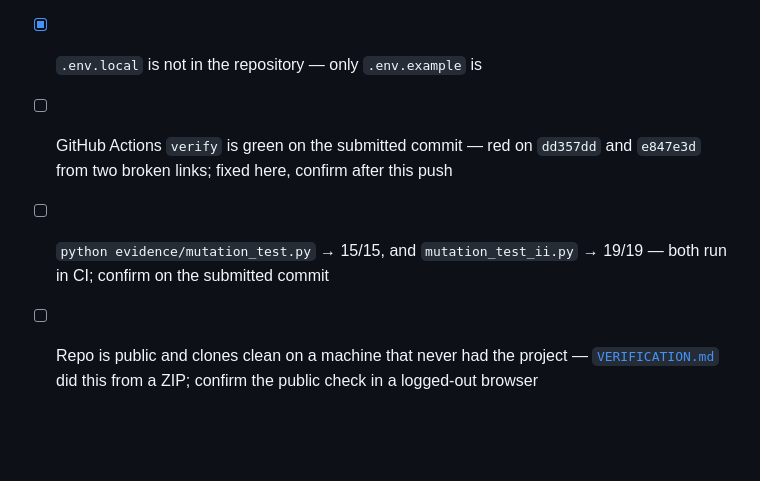
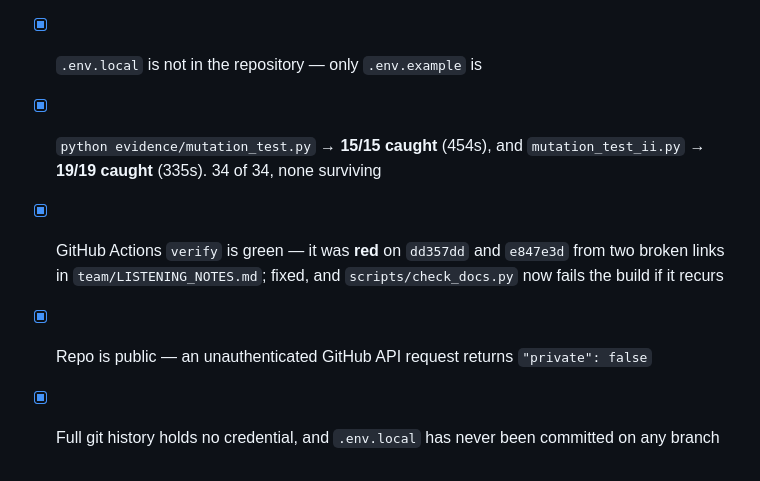
Before and after one commit to darshanrajagoli/data-forge-rime-hadippa, a Markdown page: SUBMISSION.md, the part around the change. Rendered like a GitHub page; blank space fills up the shorter version.

Commit message:
Close the last three pre-submit checkboxes with verified results
Mutation harnesses run locally on the submitted tree: 15/15 caught in 454s and
19/19 caught in 335s, 34 of 34 with none surviving.

CI is green again. It had been red on dd357dd and e847e3d, both from the two
broken links in team/LISTENING_NOTES.md, while the README badge advertised a
passing build.

Repository confirmed public via an unauthenticated API request, and the full
git history contains no credential -- .env.local has never been committed on
any branch.

Co-Authored-By: Claude Opus 5 <noreply@anthropic.com>
Claude-Session: https://claude.ai/code/session_01Nm7AUVMeB6WyyLtS7dRnx9

```diff
--- a/SUBMISSION.md
+++ b/SUBMISSION.md
@@ -151,6 +151,7 @@ Every disqualifier in the brief, and where it is ruled out.
 - [x] No unfilled placeholder left anywhere in this file — enforced by `scripts/check_docs.py`
 - [x] Every number here is one somebody actually measured
 - [x] `.env.local` is not in the repository — only `.env.example` is
-- [ ] GitHub Actions `verify` is green on the submitted commit — red on `dd357dd` and `e847e3d` from two broken links; fixed here, confirm after this push
-- [ ] `python evidence/mutation_test.py` → 15/15, and `mutation_test_ii.py` → 19/19 — both run in CI; confirm on the submitted commit
-- [ ] Repo is public and clones clean on a machine that never had the project — [`VERIFICATION.md`](VERIFICATION.md) did this from a ZIP; confirm the public check in a logged-out browser
+- [x] `python evidence/mutation_test.py` → **15/15 caught** (454s), and `mutation_test_ii.py` → **19/19 caught** (335s). 34 of 34, none surviving
+- [x] GitHub Actions `verify` is green — it was **red** on `dd357dd` and `e847e3d` from two broken links in `team/LISTENING_NOTES.md`; fixed, and `scripts/check_docs.py` now fails the build if it recurs
+- [x] Repo is public — an unauthenticated GitHub API request returns `"private": false`
+- [x] Full git history holds no credential, and `.env.local` has never been committed on any branch
```
